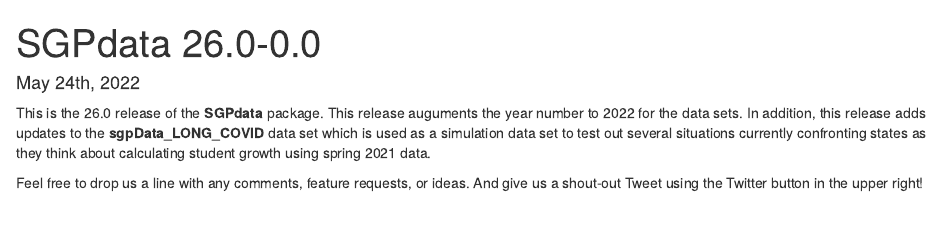
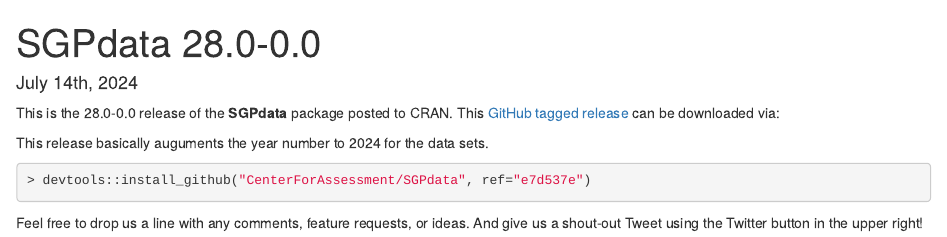
Before and after one commit to cran/SGPdata, an R Markdown document (vignettes/releases/SGPdata-28.0-0.0.Rmd): the page in a window 1100 px wide, from its top. Rendered offline with R 4.5, knitr and Pandoc, with nearby package versions.

Commit message:
version 28.0-0.0

````diff
--- a/vignettes/releases/SGPdata-26.0-0.0.Rmd
+++ b/vignettes/releases/SGPdata-28.0-0.0.Rmd
@@ -1,6 +1,6 @@
 ---
-title: "SGPdata 26.0-0.0"
-date: "May 24th, 2022"
+title: "SGPdata 28.0-0.0"
+date: "July 14th, 2024"
 ---
 
 ```{r include = FALSE}
@@ -22,8 +22,13 @@
 ```
 
 
-This is the 26.0 release of the **SGPdata** package. This release auguments the year number to 2022 for the data sets. In addition, this release adds
-updates to the **sgpData_LONG_COVID** data set which is used as a simulation data set to test out several situations currently confronting states as they
-think about calculating student growth using spring 2021 data.
+This is the 28.0-0.0 release of the **SGPdata** package posted to CRAN. This
+[GitHub tagged release](https://github.com/CenterForAssessment/SGPdata/releases/tag/e7d537e) can be downloaded via:
+
+This release basically auguments the year number to 2024 for the data sets.
+
+```{r eval=FALSE}
+devtools::install_github("CenterForAssessment/SGPdata", ref="e7d537e")
+```
 
 Feel free to drop us a line with any comments, feature requests, or ideas. And give us a shout-out Tweet using the Twitter button in the upper right!
````
Also changed, not shown: R/zzz.R (+1 -1 lines), build/vignette.rds, data/sgpData.rda, data/sgpData_LONG.rda, inst/doc/SGPdata.html, 6 other files.
